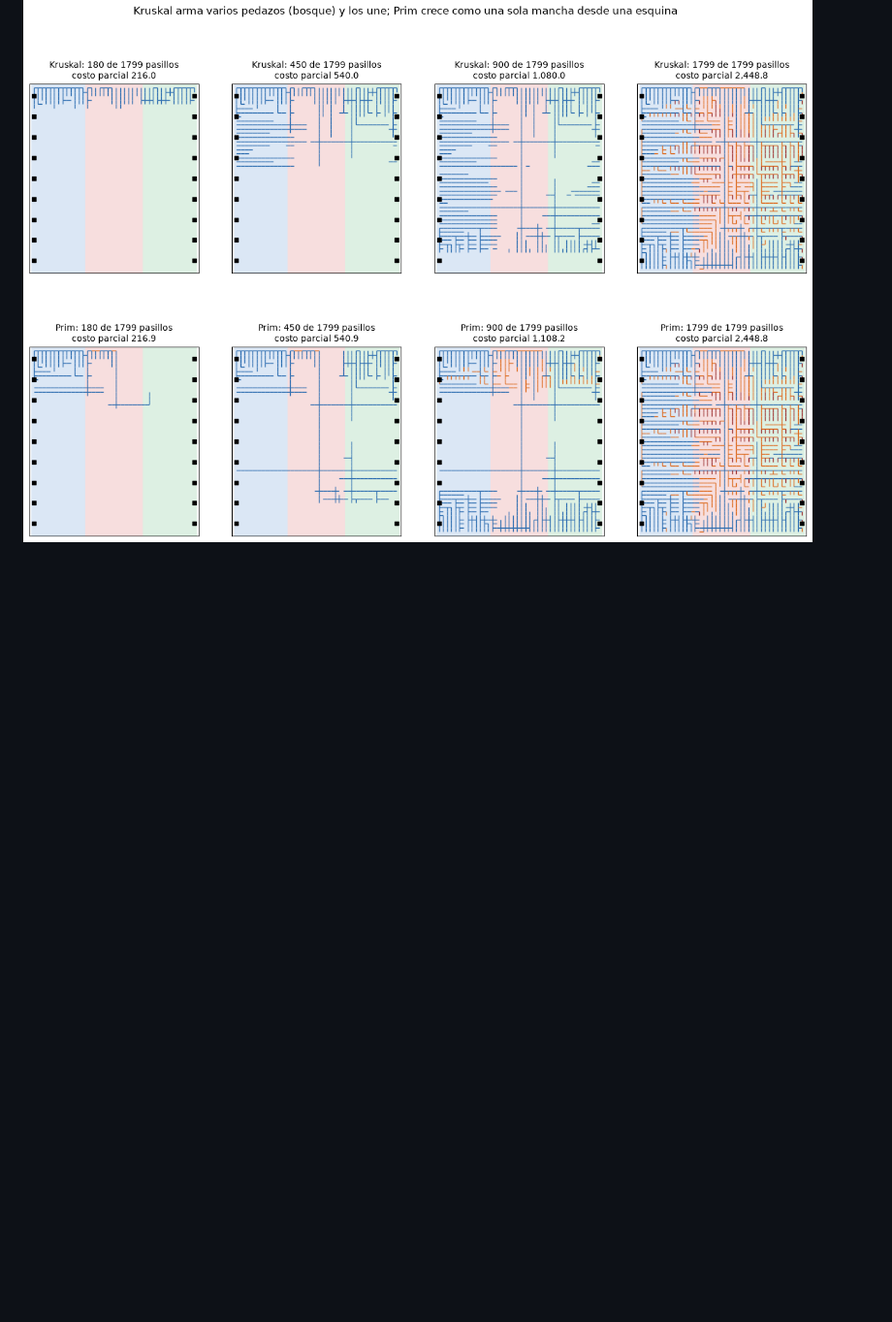
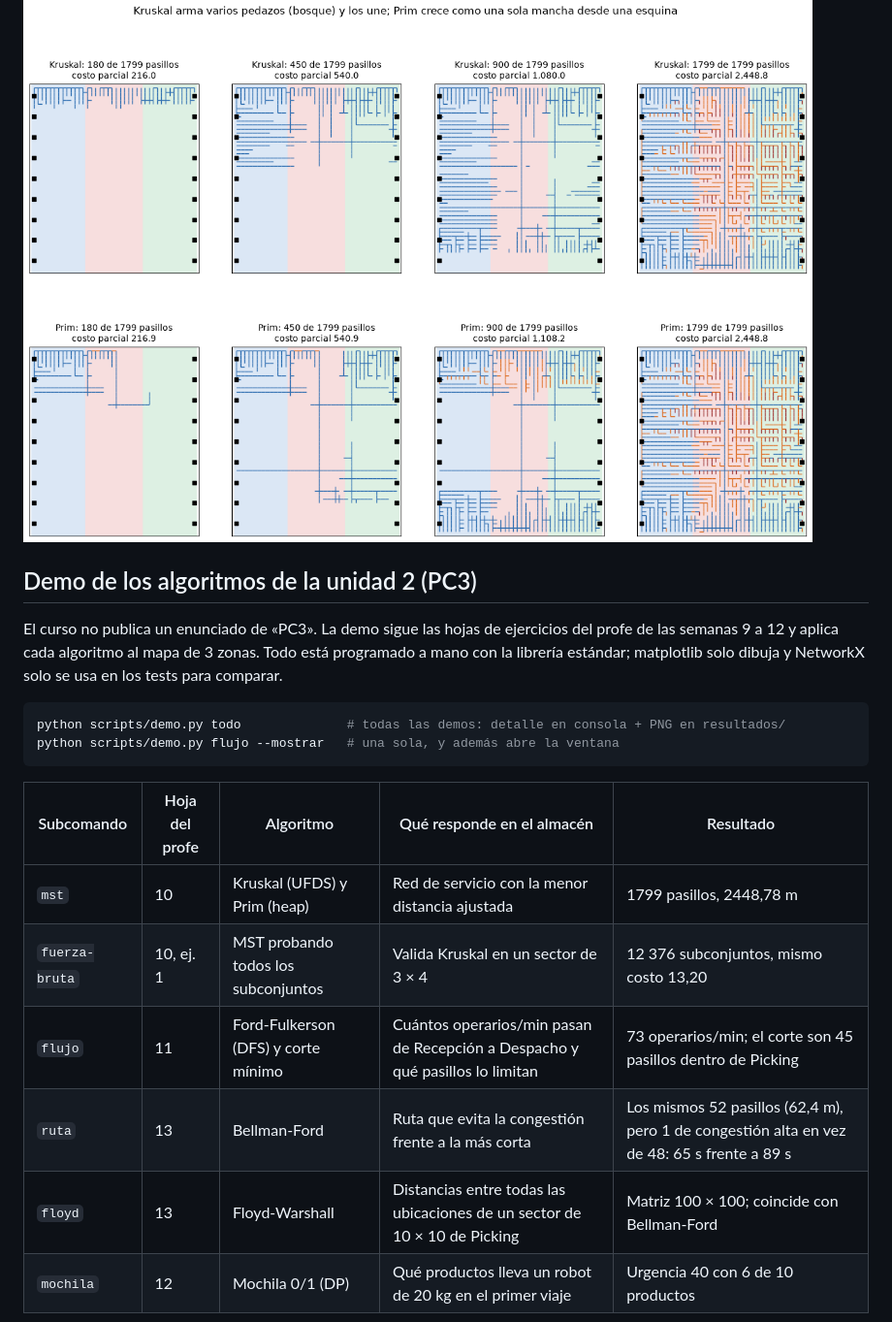
Before and after one commit to YhoshuaCZ/kivaflow, a Markdown page: README.md, the part around one of its changes. Shown at 97% size. Rendered like a GitHub page; blank space fills up the shorter version.

Commit message:
docs: describe the unit 2 demo and map it to the exercise sheets
Co-Authored-By: Claude Opus 5.5 <noreply@anthropic.com>

````diff
--- a/README.md
+++ b/README.md
@@ -35,3 +35,22 @@ python scripts/demo_mst.py --animar    # ventana con Kruskal y Prim creciendo la
 El MST usa `Distancia_Ajustada_m` (con `Distancia_m` todos los pasillos miden 1,2 m y cualquier árbol costaría igual). Resultado: 1799 pasillos y 2448,78 m ajustados con los dos algoritmos; solo 174 pasillos de congestión alta, de los 1168 del almacén.
 
 ![Cómo crece el árbol con Kruskal y con Prim](resultados/mst_etapas.png)
+
+## Demo de los algoritmos de la unidad 2 (PC3)
+
+El curso no publica un enunciado de «PC3». La demo sigue las hojas de ejercicios del profe de las semanas 9 a 12 y aplica cada algoritmo al mapa de 3 zonas. Todo está programado a mano con la librería estándar; matplotlib solo dibuja y NetworkX solo se usa en los tests para comparar.
+
+```bash
+python scripts/demo.py todo              # todas las demos: detalle en consola + PNG en resultados/
+python scripts/demo.py flujo --mostrar   # una sola, y además abre la ventana
+```
+
+| Subcomando | Hoja del profe | Algoritmo | Qué responde en el almacén | Resultado |
+|---|---|---|---|---|
+| `mst` | 10 | Kruskal (UFDS) y Prim (heap) | Red de servicio con la menor distancia ajustada | 1799 pasillos, 2448,78 m |
+| `fuerza-bruta` | 10, ej. 1 | MST probando todos los subconjuntos | Valida Kruskal en un sector de 3 × 4 | 12 376 subconjuntos, mismo costo 13,20 |
+| `flujo` | 11 | Ford-Fulkerson (DFS) y corte mínimo | Cuántos operarios/min pasan de Recepción a Despacho y qué pasillos lo limitan | 73 operarios/min; el corte son 45 pasillos dentro de Picking |
+| `ruta` | 13 | Bellman-Ford | Ruta que evita la congestión frente a la más corta | Los mismos 52 pasillos (62,4 m), pero 1 de congestión alta en vez de 48: 65 s frente a 89 s |
+| `floyd` | 13 | Floyd-Warshall | Distancias entre todas las ubicaciones de un sector de 10 × 10 de Picking | Matriz 100 × 100; coincide con Bellman-Ford |
+| `mochila` | 12 | Mochila 0/1 (DP) | Qué productos lleva un robot de 20 kg en el primer viaje | Urgencia 40 con 6 de 10 productos |
+
````
Also changed, not shown: other parts of README.md (+12 -2 lines).
